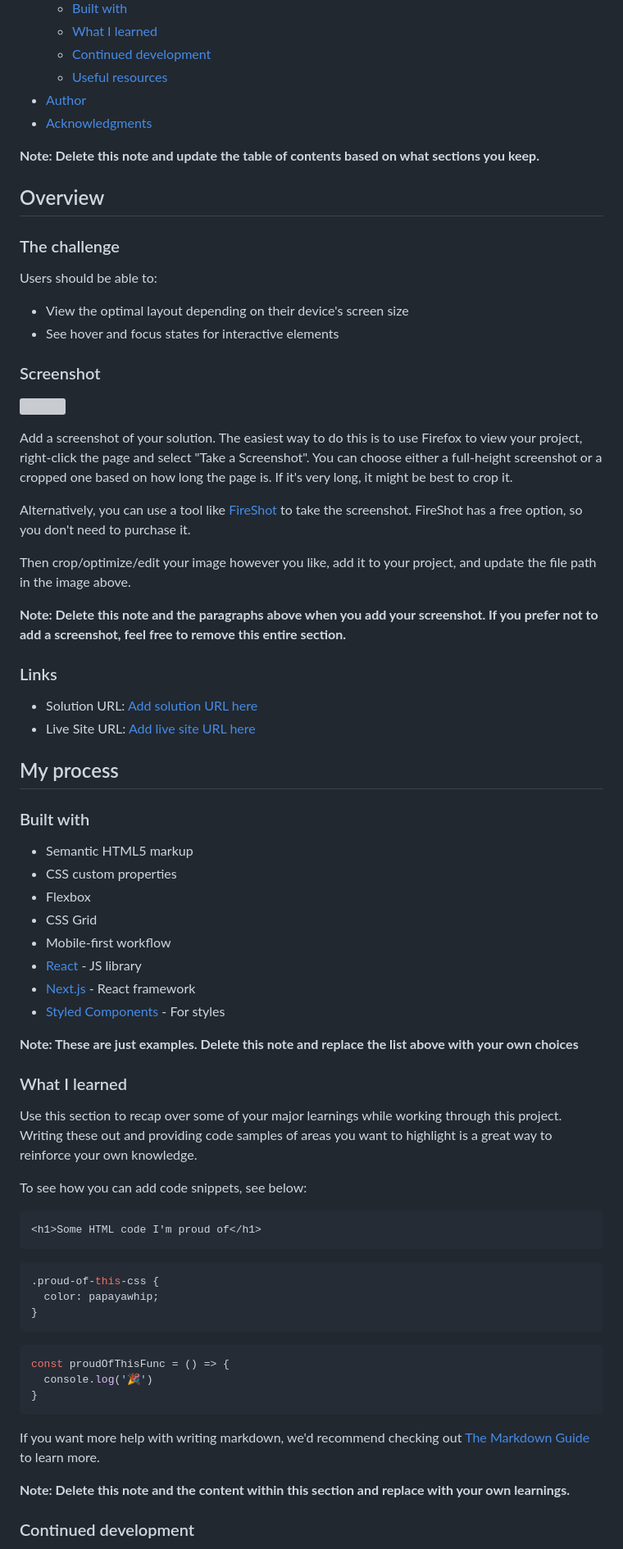
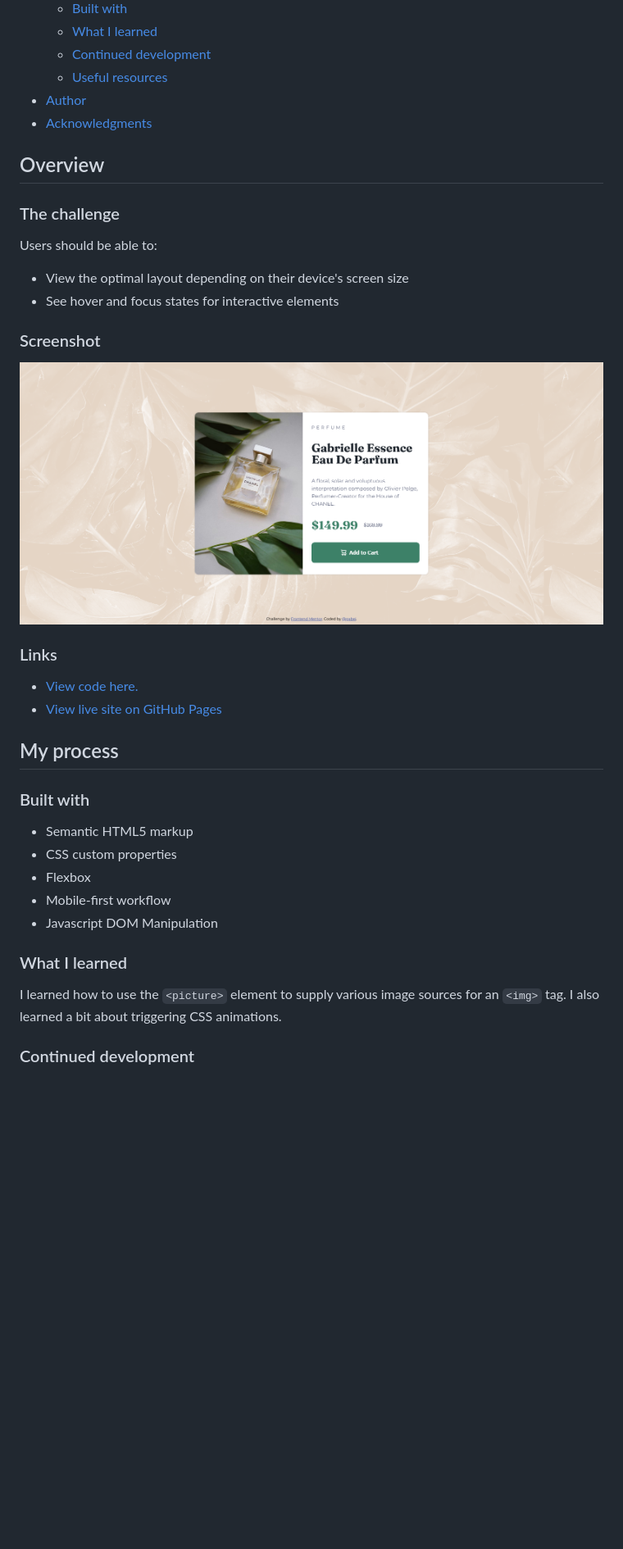
Before and after one commit to gabei/Product-Preview__FEM, a Markdown page: README.md, the part around the change printed below. Shown: that part at 82% size. Rendered like a GitHub page; pictures changed too: site-snapshot.png (added); blank space fills up the shorter version; grey boxes are pictures that could not be loaded.

Commit message:
chore: Update README and add a screenshot to base folder

````diff
--- a/README.md
+++ b/README.md
@@ -16,8 +16,6 @@ This is a solution to the [Product preview card component challenge on Frontend
 - [Author](#author)
 - [Acknowledgments](#acknowledgments)
 
-**Note: Delete this note and update the table of contents based on what sections you keep.**
-
 ## Overview
 
 ### The challenge
@@ -29,58 +27,24 @@ Users should be able to:
 
 ### Screenshot
 
-![](./screenshot.jpg)
-
-Add a screenshot of your solution. The easiest way to do this is to use Firefox to view your project, right-click the page and select "Take a Screenshot". You can choose either a full-height screenshot or a cropped one based on how long the page is. If it's very long, it might be best to crop it.
-
-Alternatively, you can use a tool like [FireShot](https://getfireshot.com/) to take the screenshot. FireShot has a free option, so you don't need to purchase it.
-
-Then crop/optimize/edit your image however you like, add it to your project, and update the file path in the image above.
-
-**Note: Delete this note and the paragraphs above when you add your screenshot. If you prefer not to add a screenshot, feel free to remove this entire section.**
+<img src="./site-snapshot.png" alt="Site preview">
 
 ### Links
 
-- Solution URL: [Add solution URL here](https://your-solution-url.com)
-- Live Site URL: [Add live site URL here](https://your-live-site-url.com)
+- <a href="https://github.com/gabei/Product-Preview__FEM">View code here.</a>
+- <a href="https://gabei.github.io/Product-Preview__FEM/" target="_blank">View live site on GitHub Pages</a>
 
 ## My process
 
 ### Built with
-
 - Semantic HTML5 markup
 - CSS custom properties
 - Flexbox
-- CSS Grid
 - Mobile-first workflow
-- [React](https://reactjs.org/) - JS library
-- [Next.js](https://nextjs.org/) - React framework
-- [Styled Components](https://styled-components.com/) - For styles
+- Javascript DOM Manipulation
 
-**Note: These are just examples. Delete this note and replace the list above with your own choices**
 
 ### What I learned
-
-Use this section to recap over some of your major learnings while working through this project. Writing these out and providing code samples of areas you want to highlight is a great way to reinforce your own knowledge.
-
-To see how you can add code snippets, see below:
-
-```html
-<h1>Some HTML code I'm proud of</h1>
-```
-```css
-.proud-of-this-css {
-  color: papayawhip;
-}
-```
-```js
-const proudOfThisFunc = () => {
-  console.log('🎉')
-}
-```
-
-If you want more help with writing markdown, we'd recommend checking out [The Markdown Guide](https://www.markdownguide.org/) to learn more.
-
-**Note: Delete this note and the content within this section and replace with your own learnings.**
+I learned how to use the `<picture>` element to supply various image sources for an `<img>` tag. I also learned a bit about triggering CSS animations.
 
 ### Continued development
````
Also changed, not shown: other parts of README.md (+7 -16 lines).
